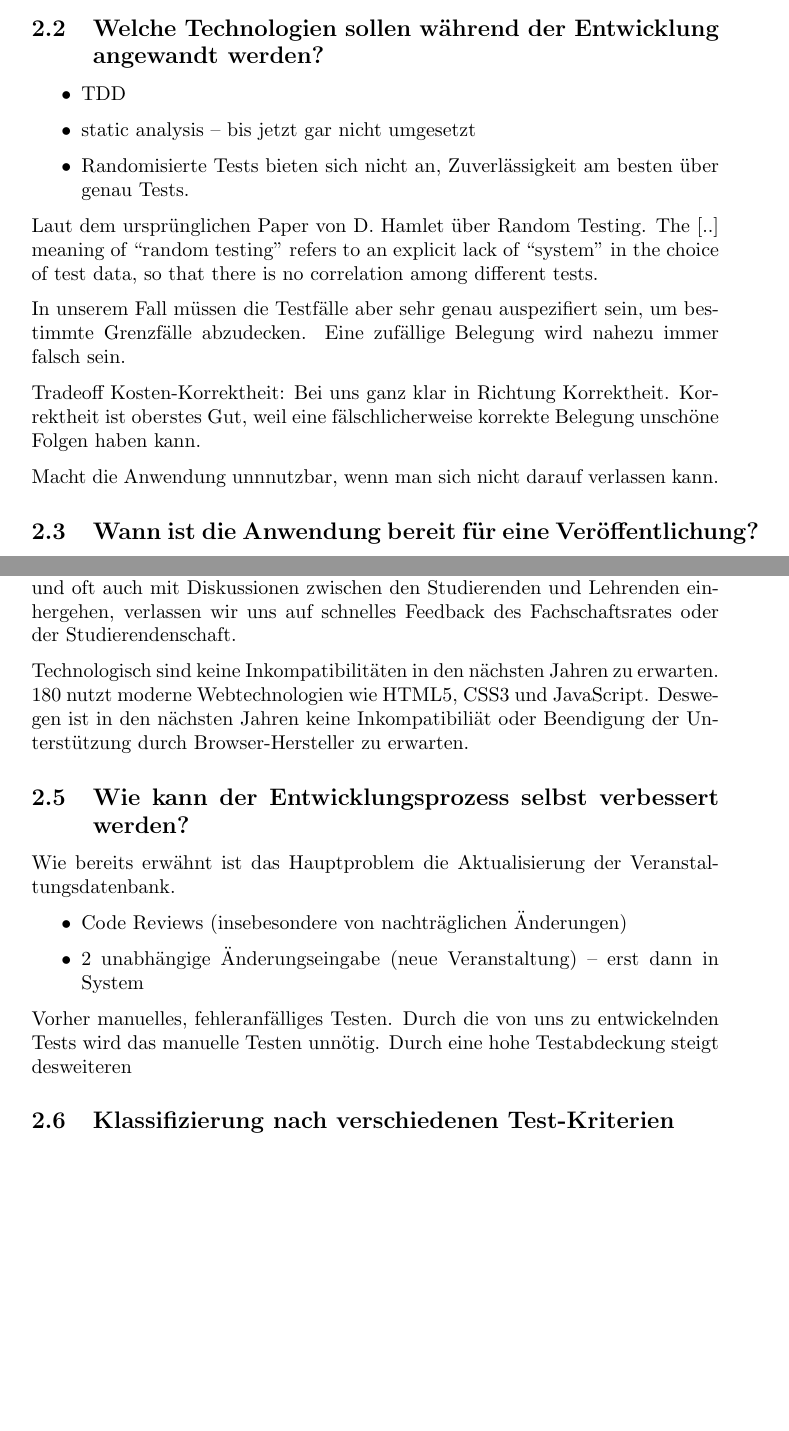
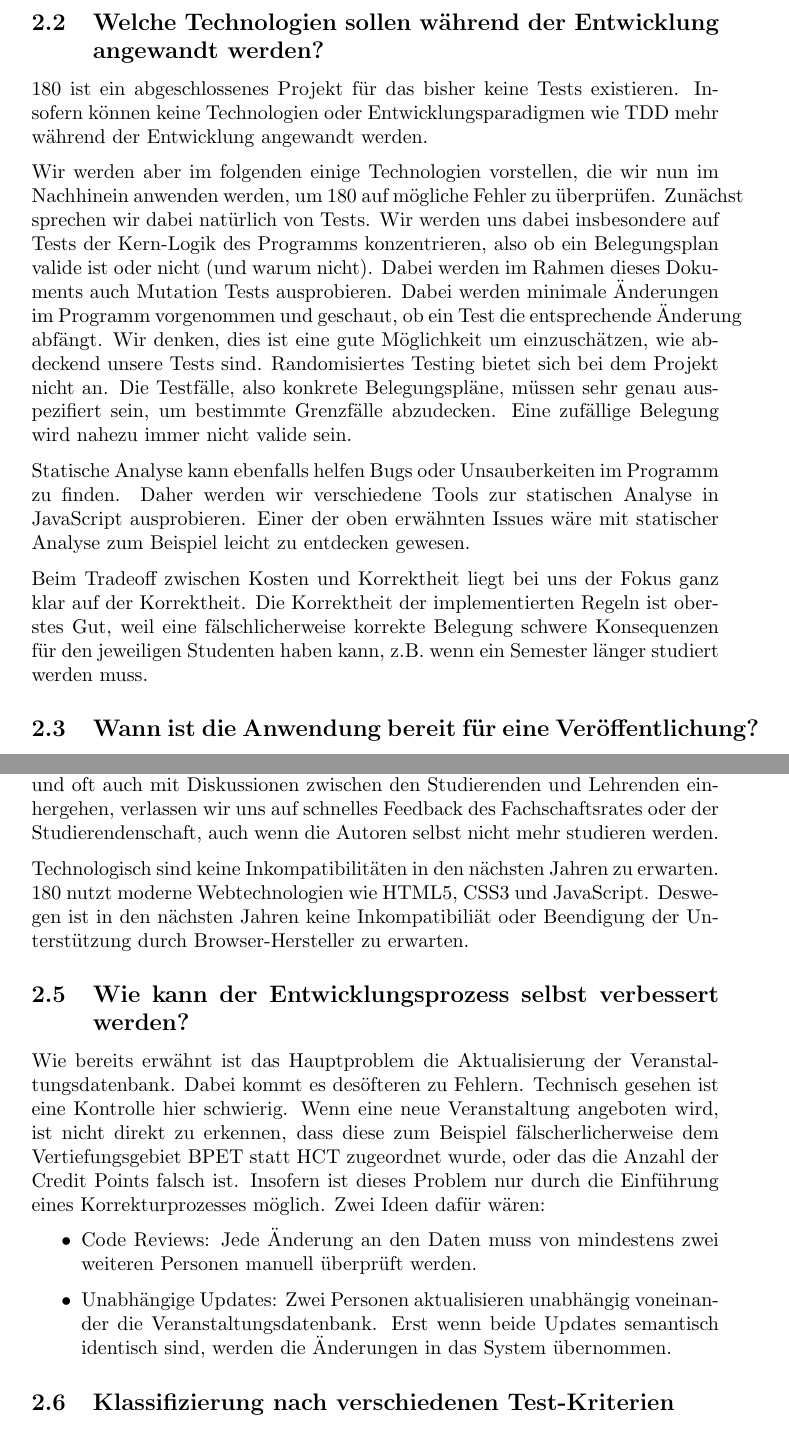
Before and after one commit to knub/onehundredandeighty-testing, a LaTeX document (testing.tex): two parts of pages 6 and 8 of 20, joined at a grey line, cut so that both start at the same text, the shorter picture padded with empty space. Compiled offline with pdfLaTeX.

Commit message:
Lots of stuff

```diff
--- a/testing.tex
+++ b/testing.tex
@@ -268,26 +263,31 @@ Dies geschieht auch im Rahmen dieses Projektes, indem wir Tests entwickeln.
 
 \subsection{Welche Technologien sollen während der Entwicklung angewandt werden?}
 
-\begin{itemize}
-    \item
-        TDD
-    \item
-        static analysis -- bis jetzt gar nicht umgesetzt
-    \item
-        Randomisierte Tests bieten sich nicht an, Zuverlässigkeit am besten über genau Tests.
-\end{itemize}
+180 ist ein abgeschlossenes Projekt für das bisher keine Tests existieren.
+Insofern können keine Technologien oder Entwicklungsparadigmen wie TDD mehr während der Entwicklung angewandt werden.
 
-Laut dem ursprünglichen Paper von D. Hamlet über Random Testing.
-The [..] meaning of ``random testing'' refers to an
-explicit lack of ``system'' in the choice of test data, so that there is
-no correlation among different tests.
+Wir werden aber im folgenden einige Technologien vorstellen, die wir nun im Nachhinein anwenden werden, um 180 auf mögliche Fehler zu überprüfen.
+Zunächst sprechen wir dabei natürlich von Tests.
+Wir werden uns dabei insbesondere auf Tests der Kern-Logik des Programms konzentrieren, also ob ein Belegungsplan valide ist oder nicht (und warum nicht).
+Dabei werden im Rahmen dieses Dokuments auch Mutation Tests ausprobieren.
+Dabei werden minimale Änderungen im Programm vorgenommen und geschaut, ob ein Test die entsprechende Änderung abfängt.
+Wir denken, dies ist eine gute Möglichkeit um einzuschätzen, wie abdeckend unsere Tests sind.
+Randomisiertes Testing bietet sich bei dem Projekt nicht an.
+Die Testfälle, also konkrete Belegungspläne, müssen sehr genau auspezifiert sein, um bestimmte Grenzfälle abzudecken.
+Eine zufällige Belegung wird nahezu immer nicht valide sein.
 
-In unserem Fall müssen die Testfälle aber sehr genau auspezifiert sein, um bestimmte Grenzfälle abzudecken. Eine zufällige Belegung wird nahezu immer falsch sein.
+Statische Analyse kann ebenfalls helfen Bugs oder Unsauberkeiten im Programm zu finden.
+Daher werden wir verschiedene Tools zur statischen Analyse in JavaScript ausprobieren.
+Einer der oben erwähnten Issues wäre mit statischer Analyse zum Beispiel leicht zu entdecken gewesen.
 
-Tradeoff Kosten-Korrektheit: Bei uns ganz klar in Richtung Korrektheit.
-Korrektheit ist oberstes Gut, weil eine fälschlicherweise korrekte Belegung unschöne Folgen haben kann.
+% Laut dem ursprünglichen Paper von D. Hamlet über Random Testing.
+% The [..] meaning of ``random testing'' refers to an
+% explicit lack of ``system'' in the choice of test data, so that there is
+% no correlation among different tests.
 
-Macht die Anwendung unnnutzbar, wenn man sich nicht darauf verlassen kann.
+Beim Tradeoff zwischen Kosten und Korrektheit liegt bei uns der Fokus ganz klar auf der Korrektheit.
+Die Korrektheit der implementierten Regeln ist oberstes Gut, weil eine fälschlicherweise korrekte Belegung schwere Konsequenzen für den jeweiligen Studenten haben kann, z.B. wenn ein Semester länger studiert werden muss.
+
 
 \subsection{Wann ist die Anwendung bereit für eine Veröffentlichung?}
 
@@ -355,7 +355,7 @@ Ein offensichtliches Problem stellt die Änderung oder Neuverfassung der Studien
 In diesem Fall muss die Anwendung entweder behutsam angepasst werden, oder komplett neu entwickelt werden.
 Deswegen ist es wichtig, von einer Änderung der Studienordnung so schnell wie möglich zu erfahren.
 Es lässt sich dafür aber keine gute technische Lösung implementieren.
-Da Änderungen der Studienordnung aber öffentlich angekündigt werden müssen, und oft auch mit Diskussionen zwischen den Studierenden und Lehrenden einhergehen, verlassen wir uns auf schnelles Feedback des Fachschaftsrates oder der Studierendenschaft.
+Da Änderungen der Studienordnung aber öffentlich angekündigt werden müssen, und oft auch mit Diskussionen zwischen den Studierenden und Lehrenden einhergehen, verlassen wir uns auf schnelles Feedback des Fachschaftsrates oder der Studierendenschaft, auch wenn die Autoren selbst nicht mehr studieren werden.
 
 Technologisch sind keine Inkompatibilitäten in den nächsten Jahren zu erwarten.
 180 nutzt moderne Webtechnologien wie HTML5, CSS3 und JavaScript.
@@ -364,17 +364,18 @@ Deswegen ist in den nächsten Jahren keine Inkompatibiliät oder Beendigung der
 \subsection{Wie kann der Entwicklungsprozess selbst verbessert werden?}
 
 Wie bereits erwähnt ist das Hauptproblem die Aktualisierung der Veranstaltungsdatenbank.
+Dabei kommt es desöfteren zu Fehlern.
+Technisch gesehen ist eine Kontrolle hier schwierig.
+Wenn eine neue Veranstaltung angeboten wird, ist nicht direkt zu erkennen, dass diese zum Beispiel fälscherlicherweise dem Vertiefungsgebiet BPET statt HCT zugeordnet wurde, oder das die Anzahl der Credit Points falsch ist.
+Insofern ist dieses Problem nur durch die Einführung eines Korrekturprozesses möglich.
+Zwei Ideen dafür wären:
 
 \begin{itemize}
-    \item
-        Code Reviews (insebesondere von nachträglichen Änderungen)
-    \item
-        2 unabhängige Änderungseingabe (neue Veranstaltung) -- erst dann in System
+    \item Code Reviews: Jede Änderung an den Daten muss von mindestens zwei weiteren Personen manuell überprüft werden.
+    \item Unabhängige Updates: Zwei Personen aktualisieren unabhängig voneinander die Veranstaltungsdatenbank. Erst wenn beide Updates semantisch identisch sind, werden die Änderungen in das System übernommen.
 \end{itemize}
-
-Vorher manuelles, fehleranfälliges Testen. Durch die von uns zu
-entwickelnden Tests wird das manuelle Testen unnötig. Durch eine hohe
-Testabdeckung steigt desweiteren
 
 \subsection{Klassifizierung nach verschiedenen Test-Kriterien}
 
+\paragraph{Validation- oder Defekt-Testen}
+Unsere Tests lassen sich hauptsächlich der Kategorie Validation-Testing zuordnen, da wir immer von einen oder mehreren Paragraphen der Studienordnung ausgehen und schauen, ob dessen Anforderungen implementiert sind.
```
Also changed, not shown: testing.tex (51 more changed lines).
